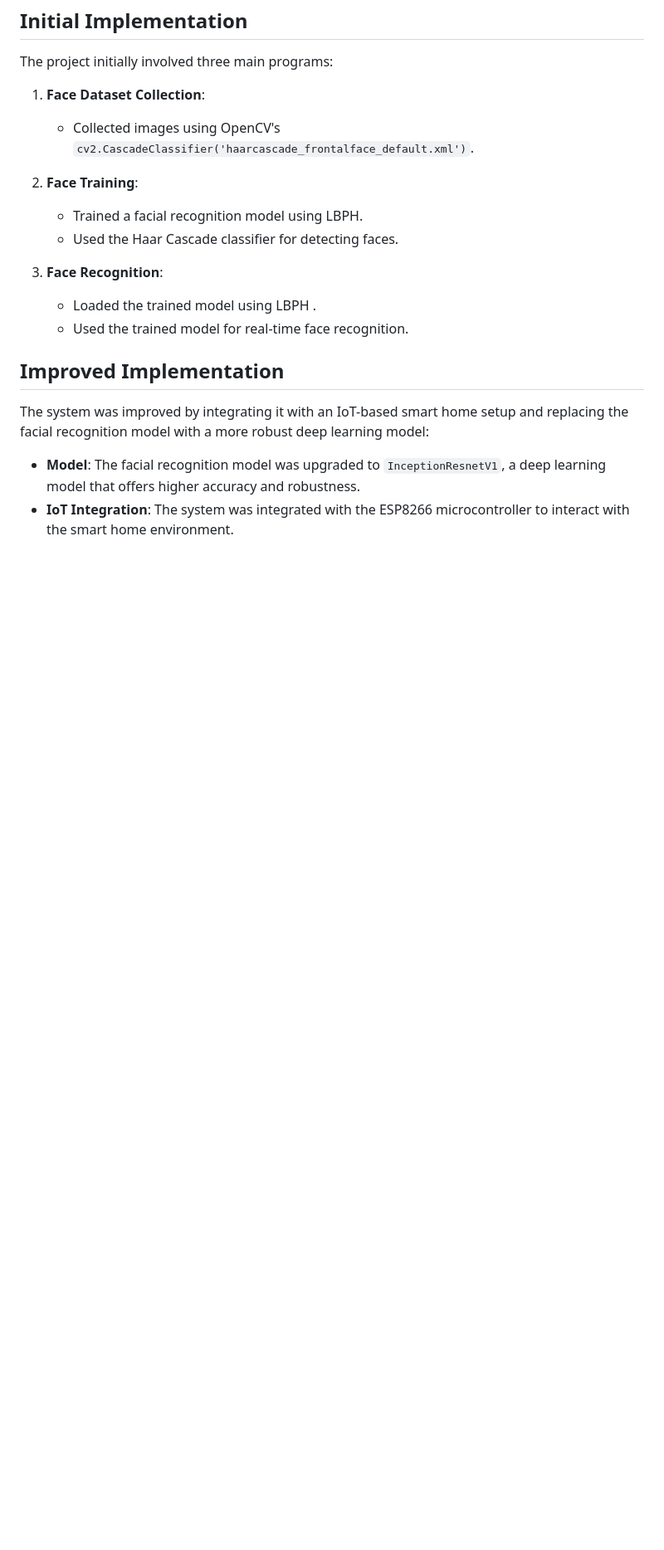
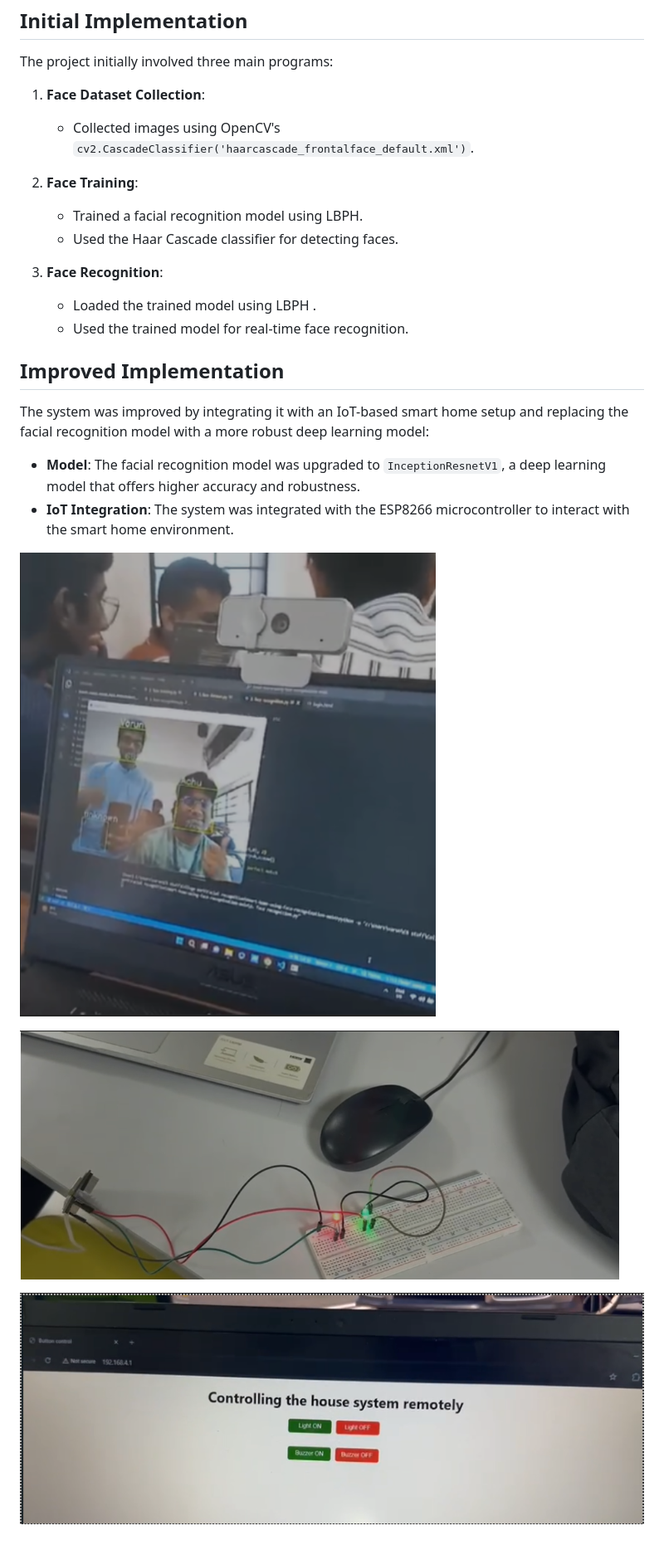
Before and after one commit to varunr1503/Facial-Recognition-Security-System-For-an-IOT-based-smart-home, a Markdown page: README.md, the part around the change. Shown: that part at 83% size. Drawn GitHub-style; pictures changed too: images/Realtime recognition.png (added), images/iot smart home.png (added), images/web interface.png (added); blank space fills up the shorter version.

Commit message:
added images to readme

```diff
--- a/README.md
+++ b/README.md
@@ -35,3 +35,9 @@ The system was improved by integrating it with an IoT-based smart home setup and
 
 - **Model**: The facial recognition model was upgraded to `InceptionResnetV1`, a deep learning model that offers higher accuracy and robustness.
 - **IoT Integration**: The system was integrated with the ESP8266 microcontroller to interact with the smart home environment.
+
+![Realtime recognition of 2 users](images/Realtime%20recognition.png)
+
+![IOT smart home model](images/iot%20smart%20home.png)
+
+![Web interface for accessing smart home](images/web%20interface.png)
```
